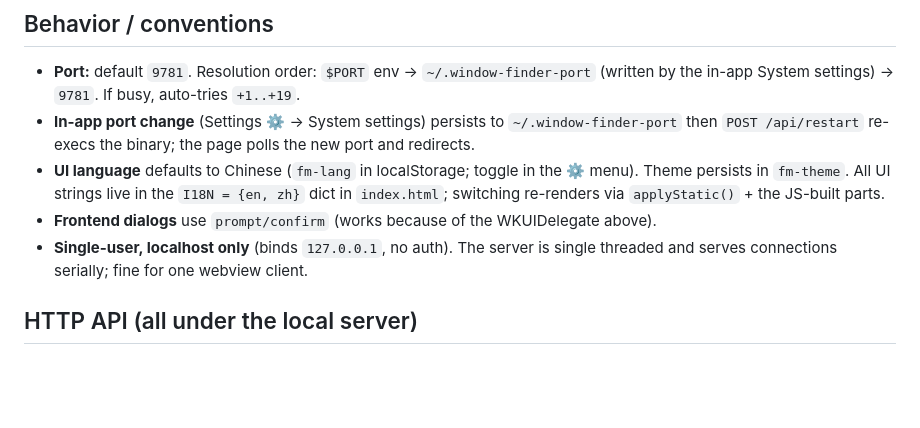
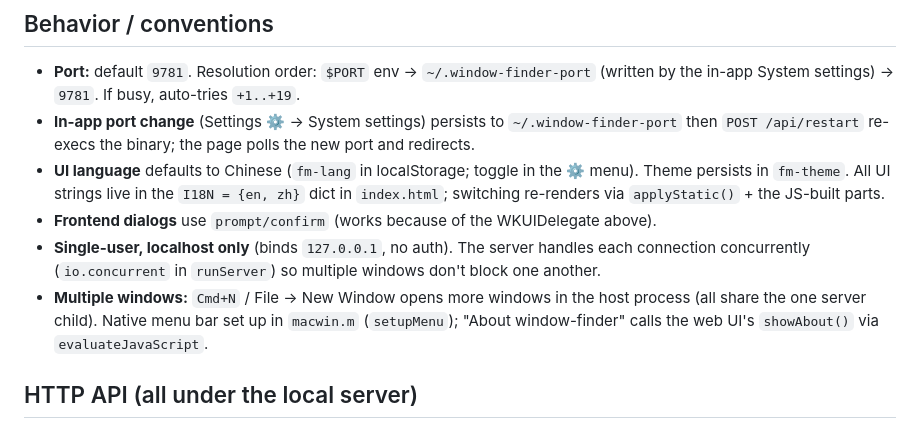
Before and after one commit to yurizhang/zave, a Markdown page: CLAUDE.md, the part around the change. GitHub-like rendering; blank space fills up the shorter version.

Commit message:
docs: update CLAUDE.md for concurrent server + multiple windows

```diff
--- a/CLAUDE.md
+++ b/CLAUDE.md
@@ -77,8 +77,12 @@ thread/`io.concurrent` inside the windowed process; it hangs.
   Theme persists in `fm-theme`. All UI strings live in the `I18N = {en, zh}` dict in
   `index.html`; switching re-renders via `applyStatic()` + the JS-built parts.
 - **Frontend dialogs** use `prompt/confirm` (works because of the WKUIDelegate above).
-- **Single-user, localhost only** (binds `127.0.0.1`, no auth). The server is single
-  threaded and serves connections serially; fine for one webview client.
+- **Single-user, localhost only** (binds `127.0.0.1`, no auth). The server handles each
+  connection concurrently (`io.concurrent` in `runServer`) so multiple windows don't block
+  one another.
+- **Multiple windows:** `Cmd+N` / File → New Window opens more windows in the host process
+  (all share the one server child). Native menu bar set up in `macwin.m` (`setupMenu`);
+  "About window-finder" calls the web UI's `showAbout()` via `evaluateJavaScript`.
 
 ## HTTP API (all under the local server)
 
```
